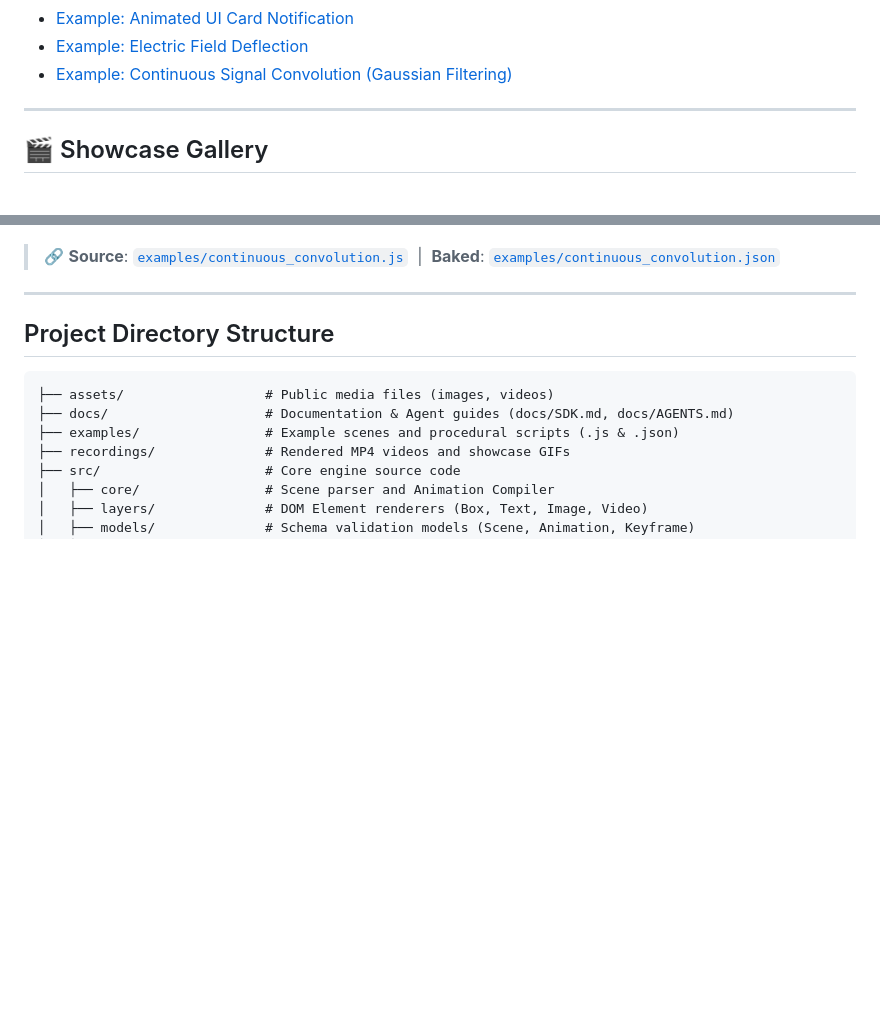
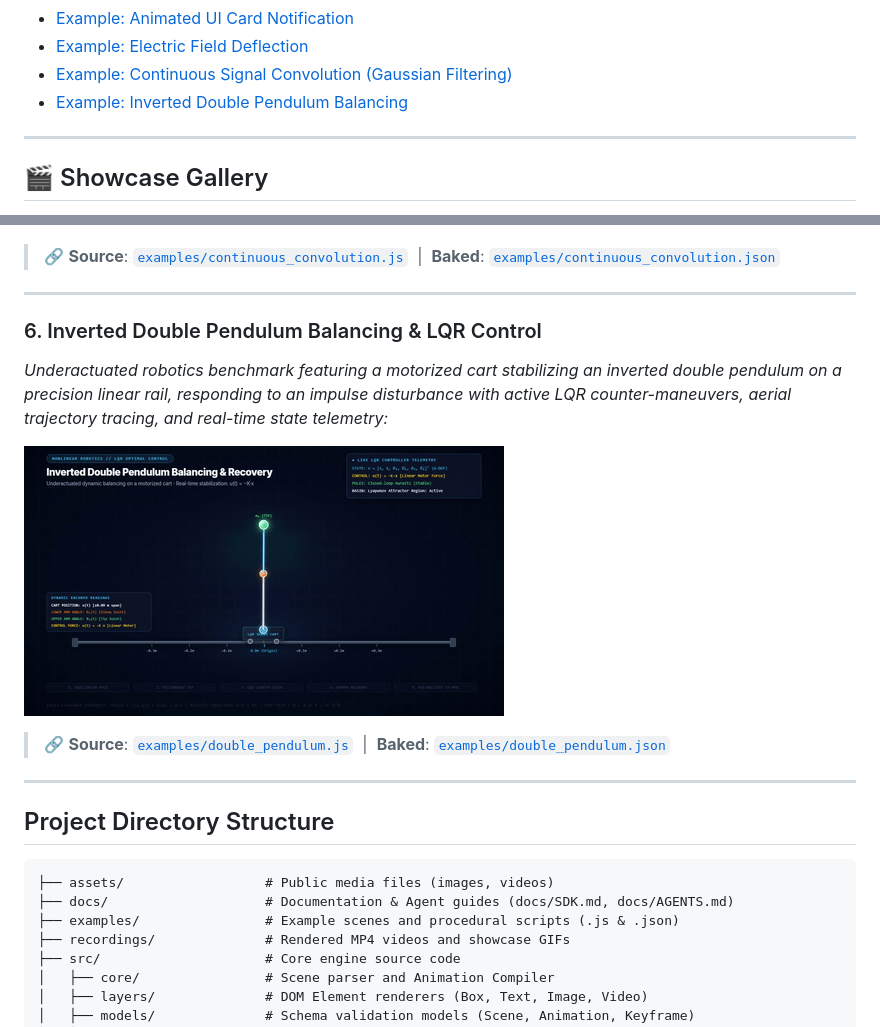
Before and after one commit to neon-x-hub/nabd, a Markdown page: README.md, 2 parts joined by grey strips. Rendered like a GitHub page; pictures changed too: examples/double_pendulum.gif (added); blank space fills up the shorter version.

Commit message:
Feature: add new example

```diff
--- a/README.md
+++ b/README.md
@@ -65,6 +65,7 @@ node make_scene.js
 - [Example: Animated UI Card Notification](examples/card_animation.js)
 - [Example: Electric Field Deflection](examples/electric_field.js)
 - [Example: Continuous Signal Convolution (Gaussian Filtering)](examples/continuous_convolution.js)
+- [Example: Inverted Double Pendulum Balancing](examples/double_pendulum.js)
 
 ---
 
@@ -114,6 +115,15 @@ The following animations were authored entirely in code using the **Keyflow SDK*
 ![Continuous Signal Convolution](examples/continuous_convolution.gif)
 
 > 🔗 **Source**: [`examples/continuous_convolution.js`](examples/continuous_convolution.js) &nbsp;|&nbsp; **Baked**: [`examples/continuous_convolution.json`](examples/continuous_convolution.json)
+
+---
+
+### 6. Inverted Double Pendulum Balancing & LQR Control
+*Underactuated robotics benchmark featuring a motorized cart stabilizing an inverted double pendulum on a precision linear rail, responding to an impulse disturbance with active LQR counter-maneuvers, aerial trajectory tracing, and real-time state telemetry:*
+
+![Inverted Double Pendulum](examples/double_pendulum.gif)
+
+> 🔗 **Source**: [`examples/double_pendulum.js`](examples/double_pendulum.js) &nbsp;|&nbsp; **Baked**: [`examples/double_pendulum.json`](examples/double_pendulum.json)
 
 ---
 
```
Also changed, not shown: 2 other files.
